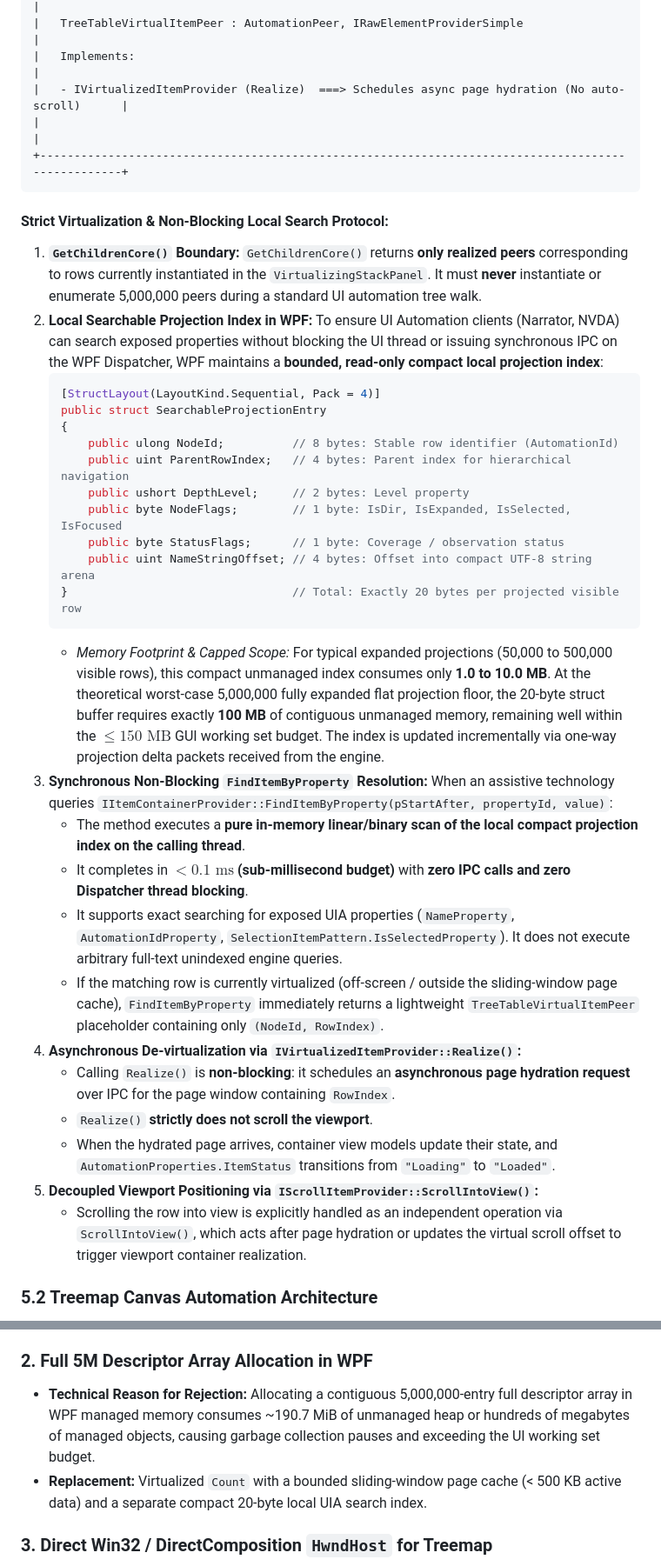
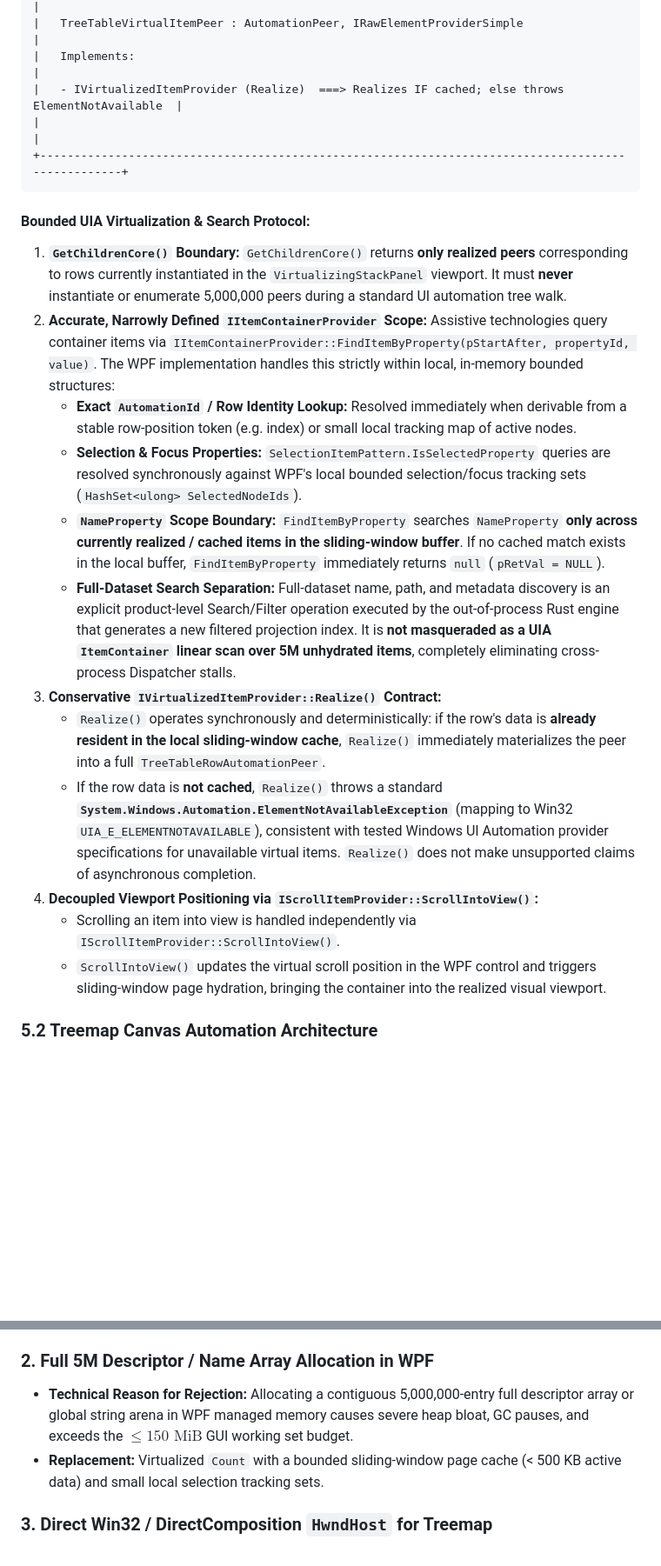
Before and after one commit to AFlyingP/PigTree, a Markdown page: docs/research/wpf-production-rendering-and-accessibility.md, 2 parts joined by grey strips. Shown at 87% size. Drawn GitHub-style; blank space fills up the shorter version.

Commit message:
docs: revise WPF research with bounded truthful UIA model, sliding-window cache, and verified accessibility gates

````diff
--- a/docs/research/wpf-production-rendering-and-accessibility.md
+++ b/docs/research/wpf-production-rendering-and-accessibility.md
@@ -266,38 +266,24 @@ The custom tree-table control exposes a standard `AutomationPeer` hierarchy:
 |         v                                                                                         |
 |   TreeTableVirtualItemPeer : AutomationPeer, IRawElementProviderSimple                            |
 |   Implements:                                                                                     |
-|   - IVirtualizedItemProvider (Realize)  ===> Schedules async page hydration (No auto-scroll)      |
+|   - IVirtualizedItemProvider (Realize)  ===> Realizes IF cached; else throws ElementNotAvailable  |
 |                                                                                                   |
 +---------------------------------------------------------------------------------------------------+
 ```
 
-#### Strict Virtualization & Non-Blocking Local Search Protocol:
-1. **`GetChildrenCore()` Boundary:** `GetChildrenCore()` returns **only realized peers** corresponding to rows currently instantiated in the `VirtualizingStackPanel`. It must **never** instantiate or enumerate 5,000,000 peers during a standard UI automation tree walk.
-2. **Local Searchable Projection Index in WPF:** To ensure UI Automation clients (Narrator, NVDA) can search exposed properties without blocking the UI thread or issuing synchronous IPC on the WPF Dispatcher, WPF maintains a **bounded, read-only compact local projection index**:
-   ```csharp
-   [StructLayout(LayoutKind.Sequential, Pack = 4)]
-   public struct SearchableProjectionEntry
-   {
-       public ulong NodeId;          // 8 bytes: Stable row identifier (AutomationId)
-       public uint ParentRowIndex;   // 4 bytes: Parent index for hierarchical navigation
-       public ushort DepthLevel;     // 2 bytes: Level property
-       public byte NodeFlags;        // 1 byte: IsDir, IsExpanded, IsSelected, IsFocused
-       public byte StatusFlags;      // 1 byte: Coverage / observation status
-       public uint NameStringOffset; // 4 bytes: Offset into compact UTF-8 string arena
-   }                                 // Total: Exactly 20 bytes per projected visible row
-   ```
-   - *Memory Footprint & Capped Scope:* For typical expanded projections (50,000 to 500,000 visible rows), this compact unmanaged index consumes only **1.0 to 10.0 MB**. At the theoretical worst-case 5,000,000 fully expanded flat projection floor, the 20-byte struct buffer requires exactly **100 MB** of contiguous unmanaged memory, remaining well within the $\le 150\text{ MB}$ GUI working set budget. The index is updated incrementally via one-way projection delta packets received from the engine.
-3. **Synchronous Non-Blocking `FindItemByProperty` Resolution:** When an assistive technology queries `IItemContainerProvider::FindItemByProperty(pStartAfter, propertyId, value)`:
-   - The method executes a **pure in-memory linear/binary scan of the local compact projection index on the calling thread**.
-   - It completes in **$< 0.1\text{ ms}$ (sub-millisecond budget)** with **zero IPC calls and zero Dispatcher thread blocking**.
-   - It supports exact searching for exposed UIA properties (`NameProperty`, `AutomationIdProperty`, `SelectionItemPattern.IsSelectedProperty`). It does not execute arbitrary full-text unindexed engine queries.
-   - If the matching row is currently virtualized (off-screen / outside the sliding-window page cache), `FindItemByProperty` immediately returns a lightweight `TreeTableVirtualItemPeer` placeholder containing only `(NodeId, RowIndex)`.
-4. **Asynchronous De-virtualization via `IVirtualizedItemProvider::Realize()`:**
-   - Calling `Realize()` is **non-blocking**: it schedules an **asynchronous page hydration request** over IPC for the page window containing `RowIndex`.
-   - `Realize()` **strictly does not scroll the viewport**.
-   - When the hydrated page arrives, container view models update their state, and `AutomationProperties.ItemStatus` transitions from `"Loading"` to `"Loaded"`.
-5. **Decoupled Viewport Positioning via `IScrollItemProvider::ScrollIntoView()`:**
-   - Scrolling the row into view is explicitly handled as an independent operation via `ScrollIntoView()`, which acts after page hydration or updates the virtual scroll offset to trigger viewport container realization.
+#### Bounded UIA Virtualization & Search Protocol:
+1. **`GetChildrenCore()` Boundary:** `GetChildrenCore()` returns **only realized peers** corresponding to rows currently instantiated in the `VirtualizingStackPanel` viewport. It must **never** instantiate or enumerate 5,000,000 peers during a standard UI automation tree walk.
+2. **Accurate, Narrowly Defined `IItemContainerProvider` Scope:** Assistive technologies query container items via `IItemContainerProvider::FindItemByProperty(pStartAfter, propertyId, value)`. The WPF implementation handles this strictly within local, in-memory bounded structures:
+   - **Exact `AutomationId` / Row Identity Lookup:** Resolved immediately when derivable from a stable row-position token (e.g. index) or small local tracking map of active nodes.
+   - **Selection & Focus Properties:** `SelectionItemPattern.IsSelectedProperty` queries are resolved synchronously against WPF's local bounded selection/focus tracking sets (`HashSet<ulong> SelectedNodeIds`).
+   - **`NameProperty` Scope Boundary:** `FindItemByProperty` searches `NameProperty` **only across currently realized / cached items in the sliding-window buffer**. If no cached match exists in the local buffer, `FindItemByProperty` immediately returns `null` (`pRetVal = NULL`).
+   - **Full-Dataset Search Separation:** Full-dataset name, path, and metadata discovery is an explicit product-level Search/Filter operation executed by the out-of-process Rust engine that generates a new filtered projection index. It is **not masqueraded as a UIA `ItemContainer` linear scan over 5M unhydrated items**, completely eliminating cross-process Dispatcher stalls.
+3. **Conservative `IVirtualizedItemProvider::Realize()` Contract:**
+   - `Realize()` operates synchronously and deterministically: if the row's data is **already resident in the local sliding-window cache**, `Realize()` immediately materializes the peer into a full `TreeTableRowAutomationPeer`.
+   - If the row data is **not cached**, `Realize()` throws a standard **`System.Windows.Automation.ElementNotAvailableException`** (mapping to Win32 `UIA_E_ELEMENTNOTAVAILABLE`), consistent with tested Windows UI Automation provider specifications for unavailable virtual items. `Realize()` does not make unsupported claims of asynchronous completion.
+4. **Decoupled Viewport Positioning via `IScrollItemProvider::ScrollIntoView()`:**
+   - Scrolling an item into view is handled independently via `IScrollItemProvider::ScrollIntoView()`.
+   - `ScrollIntoView()` updates the virtual scroll position in the WPF control and triggers sliding-window page hydration, bringing the container into the realized visual viewport.
 
 ### 5.2 Treemap Canvas Automation Architecture
 Because the treemap canvas is rendered via Direct3D/Direct2D, it contains no native WPF child visual elements. Accessibility is provided by generating a virtual spatial accessibility tree:
@@ -431,9 +417,9 @@ The out-of-process IPC mechanism between the WPF GUI and the private Rust sessio
 * **Technical Reason for Rejection:** Instantiates recursive visual container trees (`TreeViewItem`) that cause O(N) memory allocations. At 5,000,000 entries, this causes catastrophic out-of-memory crashes (> 4 GB managed allocations) and disables horizontal column virtualization across multi-level hierarchies.
 * **Replacement:** Linear Flattened Virtual Projection with `VirtualizingStackPanel.VirtualizationMode="Recycling"`.
 
-### 2. Full 5M Descriptor Array Allocation in WPF
-* **Technical Reason for Rejection:** Allocating a contiguous 5,000,000-entry full descriptor array in WPF managed memory consumes ~190.7 MiB of unmanaged heap or hundreds of megabytes of managed objects, causing garbage collection pauses and exceeding the UI working set budget.
-* **Replacement:** Virtualized `Count` with a bounded sliding-window page cache (< 500 KB active data) and a separate compact 20-byte local UIA search index.
+### 2. Full 5M Descriptor / Name Array Allocation in WPF
+* **Technical Reason for Rejection:** Allocating a contiguous 5,000,000-entry full descriptor array or global string arena in WPF managed memory causes severe heap bloat, GC pauses, and exceeds the $\le 150\text{ MiB}$ GUI working set budget.
+* **Replacement:** Virtualized `Count` with a bounded sliding-window page cache (< 500 KB active data) and small local selection tracking sets.
 
 ### 3. Direct Win32 / DirectComposition `HwndHost` for Treemap
 * **Technical Reason for Rejection:** Hosting an unmanaged Win32 window (`HWND`) inside WPF suffers from the permanent **WPF Airspace Defect**: the child HWND always paints on top of WPF elements, preventing native WPF context menus, tooltips, selection overlays, and flyout sheets from rendering over the treemap without brittle, transparent Win32 layered popup workarounds.
````
Also changed, not shown: other parts of docs/research/wpf-production-rendering-and-accessibility.md (+34 -27 lines).
